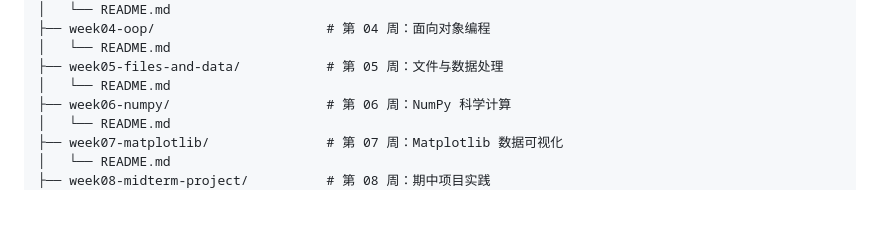
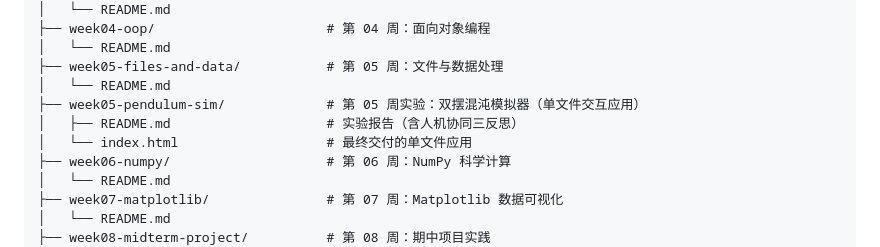
Before and after one commit to ghykill/NCU-Human-AI-programming, a Markdown page: README.md, the part around the change. GitHub-like rendering; blank space fills up the shorter version.

Commit message:
docs: 根 README 目录树加入 week05-pendulum-sim 实验目录

```diff
--- a/README.md
+++ b/README.md
@@ -47,6 +47,9 @@ NCU-Human-AI-programming/
 │   └── README.md
 ├── week05-files-and-data/           # 第 05 周：文件与数据处理
 │   └── README.md
+├── week05-pendulum-sim/             # 第 05 周实验：双摆混沌模拟器（单文件交互应用）
+│   ├── README.md                    # 实验报告（含人机协同三反思）
+│   └── index.html                   # 最终交付的单文件应用
 ├── week06-numpy/                    # 第 06 周：NumPy 科学计算
 │   └── README.md
 ├── week07-matplotlib/               # 第 07 周：Matplotlib 数据可视化
```
